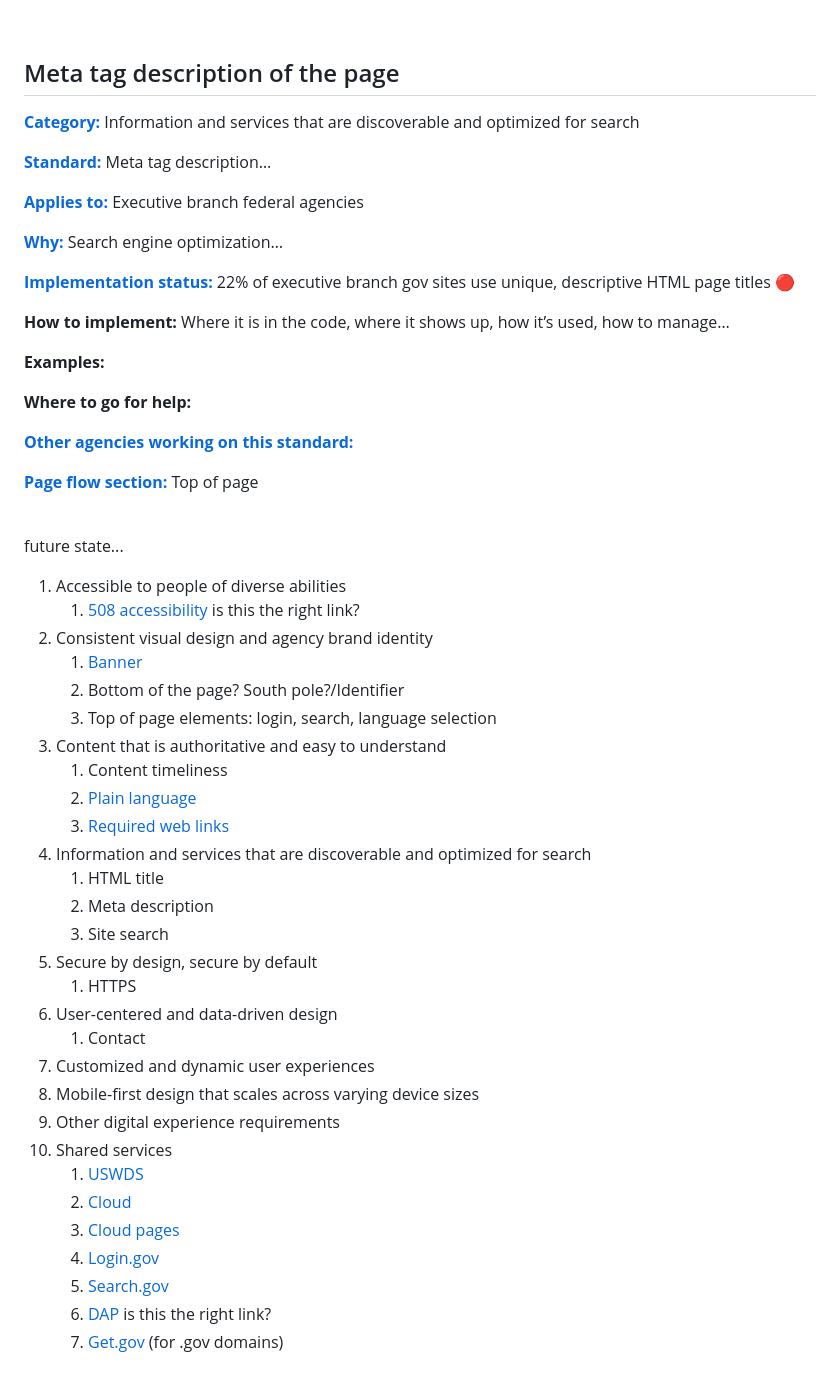
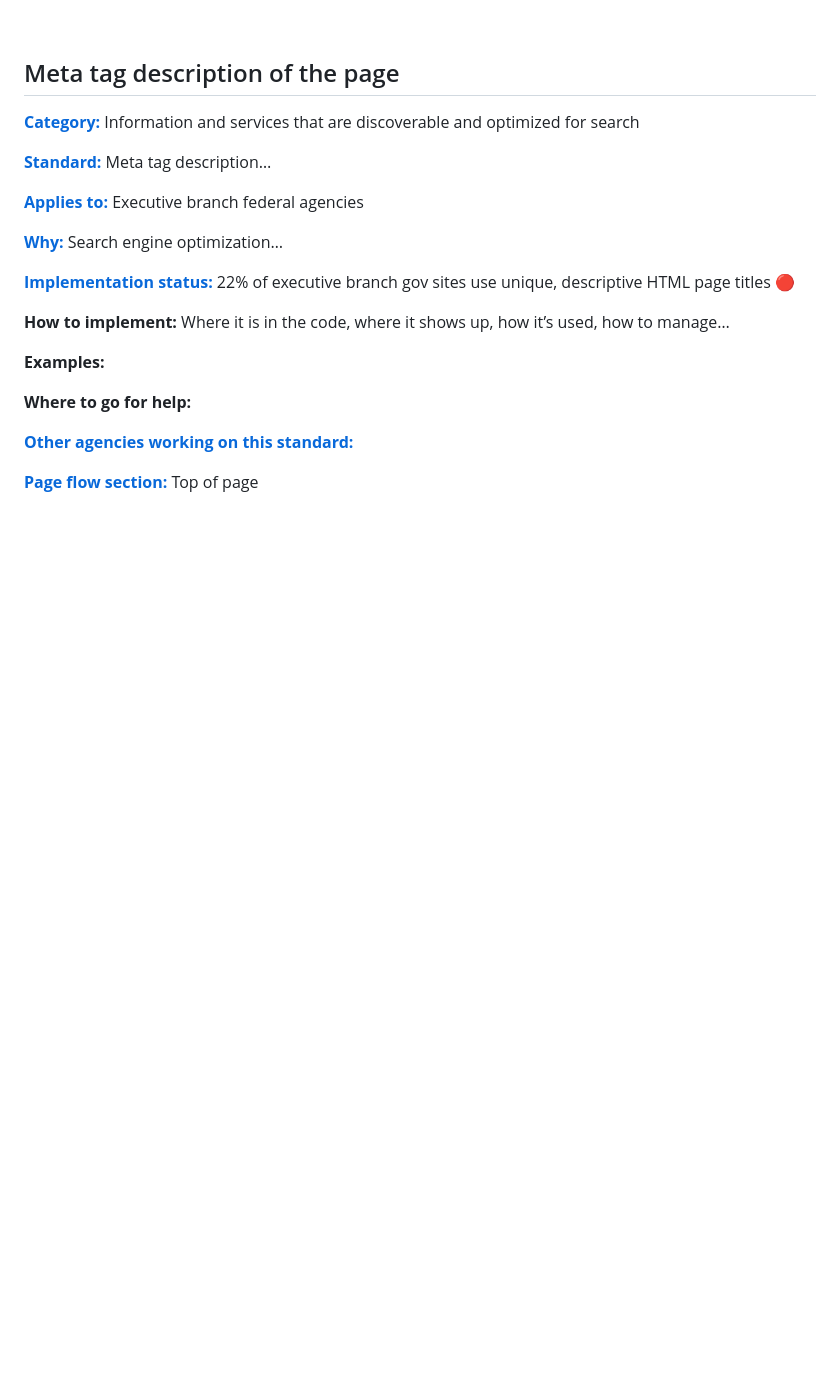
Before and after one commit to GSA-TTS/federal-website-standards, a Markdown page: standards.md, the part around the change. GitHub-like rendering; blank space fills up the shorter version.

Commit message:
Update standards.md
hide previous content w/comments

```diff
--- a/standards.md
+++ b/standards.md
@@ -115,7 +115,7 @@ Intro text…these are the standards… [View potential standards we’re explor
 
 <br />
 
-future state...
+<!--
 
 1. Accessible to people of diverse abilities
     1. [508 accessibility](https://www.section508.gov/develop/) is this the right link?
@@ -146,3 +146,5 @@ future state...
     5. [Search.gov](https://search.gov/)
     6. [DAP](https://digital.gov/guides/dap/) is this the right link?
     7. [Get.gov]() (for .gov domains)
+
+-->
```
